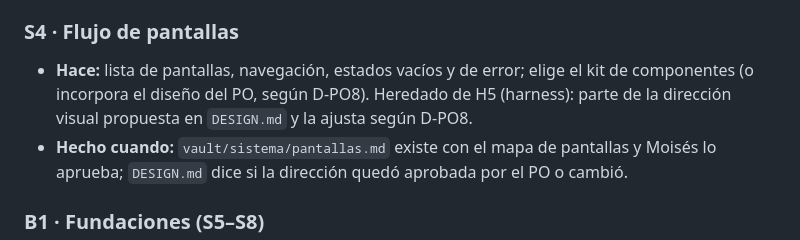
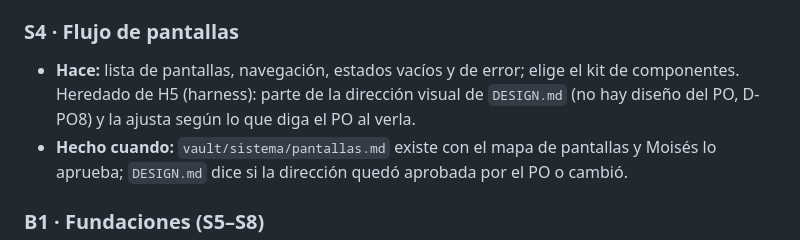
Before and after one commit to maec2204/pacer-match, a Markdown page: docs/proyecto/fases.md, the part around the change. Rendered like a GitHub page.

```diff
--- a/docs/proyecto/fases.md
+++ b/docs/proyecto/fases.md
@@ -55,7 +55,7 @@ Para arrancar cualquiera: «Sesión SN. Lee `docs/proyecto/reglas-de-sesion.md`
 - **Hecho cuando:** `supabase db reset` aplica la migración inicial sin errores en local, un test SQL comprueba que un usuario sin match no lee el punto exacto, y existe la nota de dominio en `vault/dominios/`.
 
 ### S4 · Flujo de pantallas
-- **Hace:** lista de pantallas, navegación, estados vacíos y de error; elige el kit de componentes (o incorpora el diseño del PO, según D-PO8). Heredado de H5 (harness): parte de la dirección visual propuesta en `DESIGN.md` y la ajusta según D-PO8.
+- **Hace:** lista de pantallas, navegación, estados vacíos y de error; elige el kit de componentes. Heredado de H5 (harness): parte de la dirección visual de `DESIGN.md` (no hay diseño del PO, D-PO8) y la ajusta según lo que diga el PO al verla.
 - **Hecho cuando:** `vault/sistema/pantallas.md` existe con el mapa de pantallas y Moisés lo aprueba; `DESIGN.md` dice si la dirección quedó aprobada por el PO o cambió.
 
 ### B1 · Fundaciones (S5–S8)
```
Also changed, not shown: DESIGN.md (+4 -4 lines).
